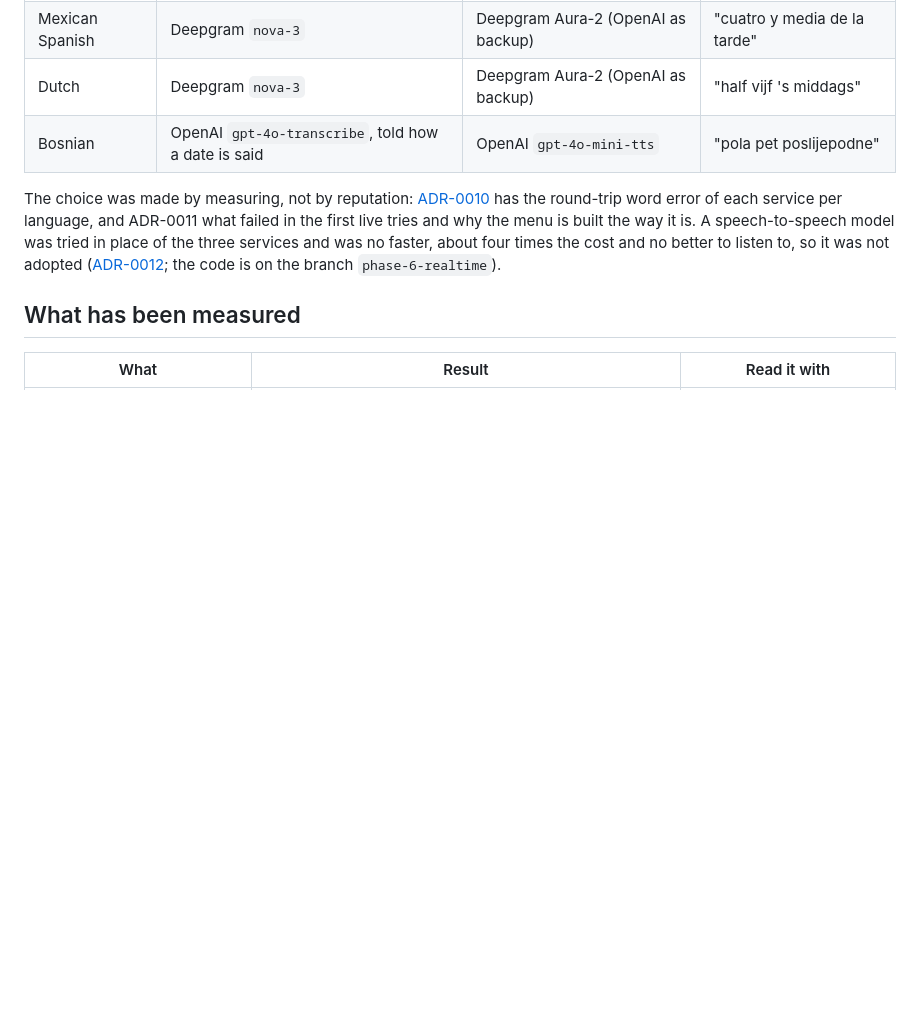
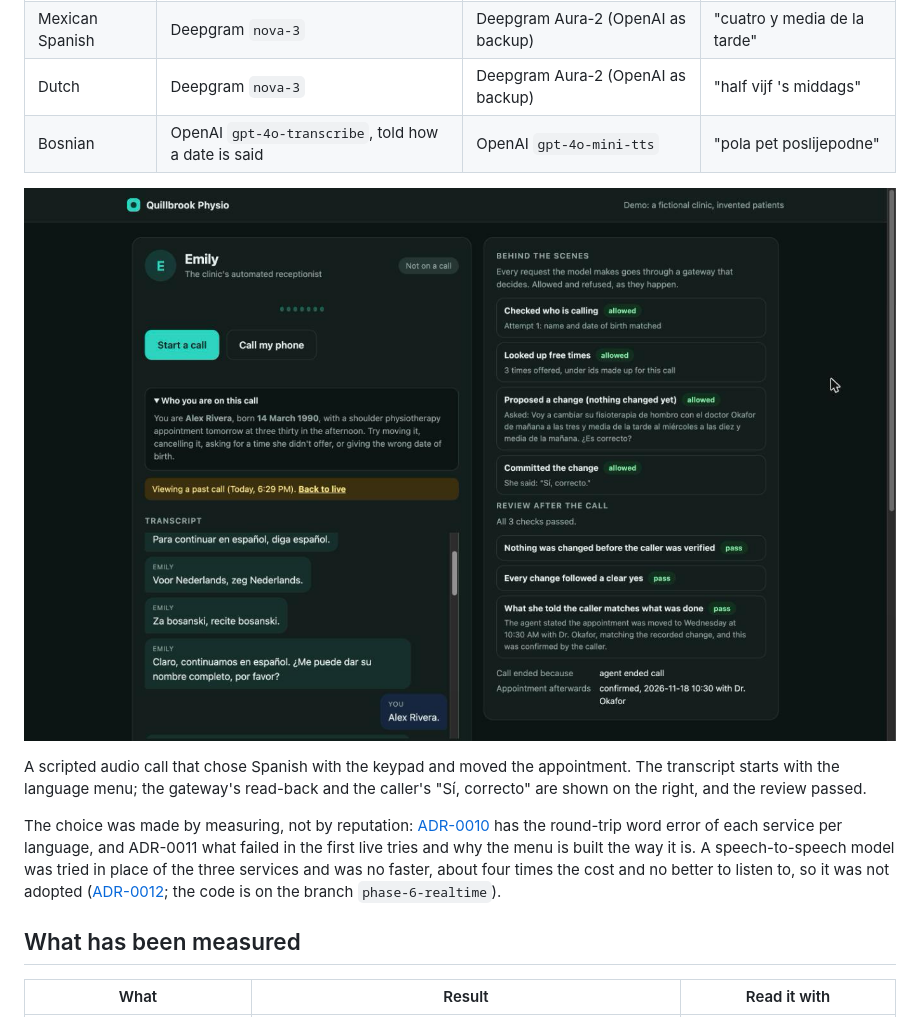
Before and after one commit to aidaploco/clinic-voice-agent, a Markdown page: README.md, the part around the change. GitHub-like rendering; pictures changed too: docs/images/page-es.png (added); blank space fills up the shorter version.

Commit message:
README: a Spanish call in the page
A scripted audio call that chose Spanish by keypad and moved the appointment.

```diff
--- a/README.md
+++ b/README.md
@@ -65,6 +65,10 @@ Emily opens in English, says who she is, then offers each other language in that
 | Mexican Spanish | Deepgram `nova-3` | Deepgram Aura-2 (OpenAI as backup) | "cuatro y media de la tarde" |
 | Dutch | Deepgram `nova-3` | Deepgram Aura-2 (OpenAI as backup) | "half vijf 's middags" |
 | Bosnian | OpenAI `gpt-4o-transcribe`, told how a date is said | OpenAI `gpt-4o-mini-tts` | "pola pet poslijepodne" |
+
+![A call in Spanish: the three language lines in the transcript, then the call continuing in Spanish; the gateway's read-back in Spanish and the passed review](docs/images/page-es.png)
+
+A scripted audio call that chose Spanish with the keypad and moved the appointment. The transcript starts with the language menu; the gateway's read-back and the caller's "Sí, correcto" are shown on the right, and the review passed.
 
 The choice was made by measuring, not by reputation: [ADR-0010](docs/adr/0010-speech-by-language.md) has the round-trip word error of each service per language, and ADR-0011 what failed in the first live tries and why the menu is built the way it is. A speech-to-speech model was tried in place of the three services and was no faster, about four times the cost and no better to listen to, so it was not adopted ([ADR-0012](docs/adr/0012-speech-to-speech.md); the code is on the branch `phase-6-realtime`).
 
```
Also changed, not shown: docs/VERIFICATION.md (+1 -0 lines).
